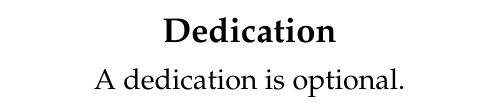
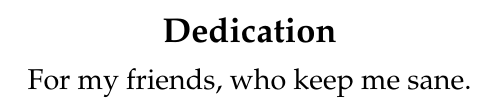
Before and after one commit to againerdewar/thesis, a LaTeX thesis (argthesis.tex): part of page 5 of 76, cut so that both start at the same text. Compiled offline with pdfLaTeX; a LaTeX package or settings file that is missing is left out.

Commit message:
Add dedication

```diff
--- a/argthesis.tex
+++ b/argthesis.tex
@@ -44,7 +44,8 @@
 \disscopyright % optional
 
 \begin{dissdedication}
-  A dedication is optional.
+  \centering
+  For my friends, who keep me sane.
 \end{dissdedication}
 
 \begin{dissacknowledgments} % recommended
```
